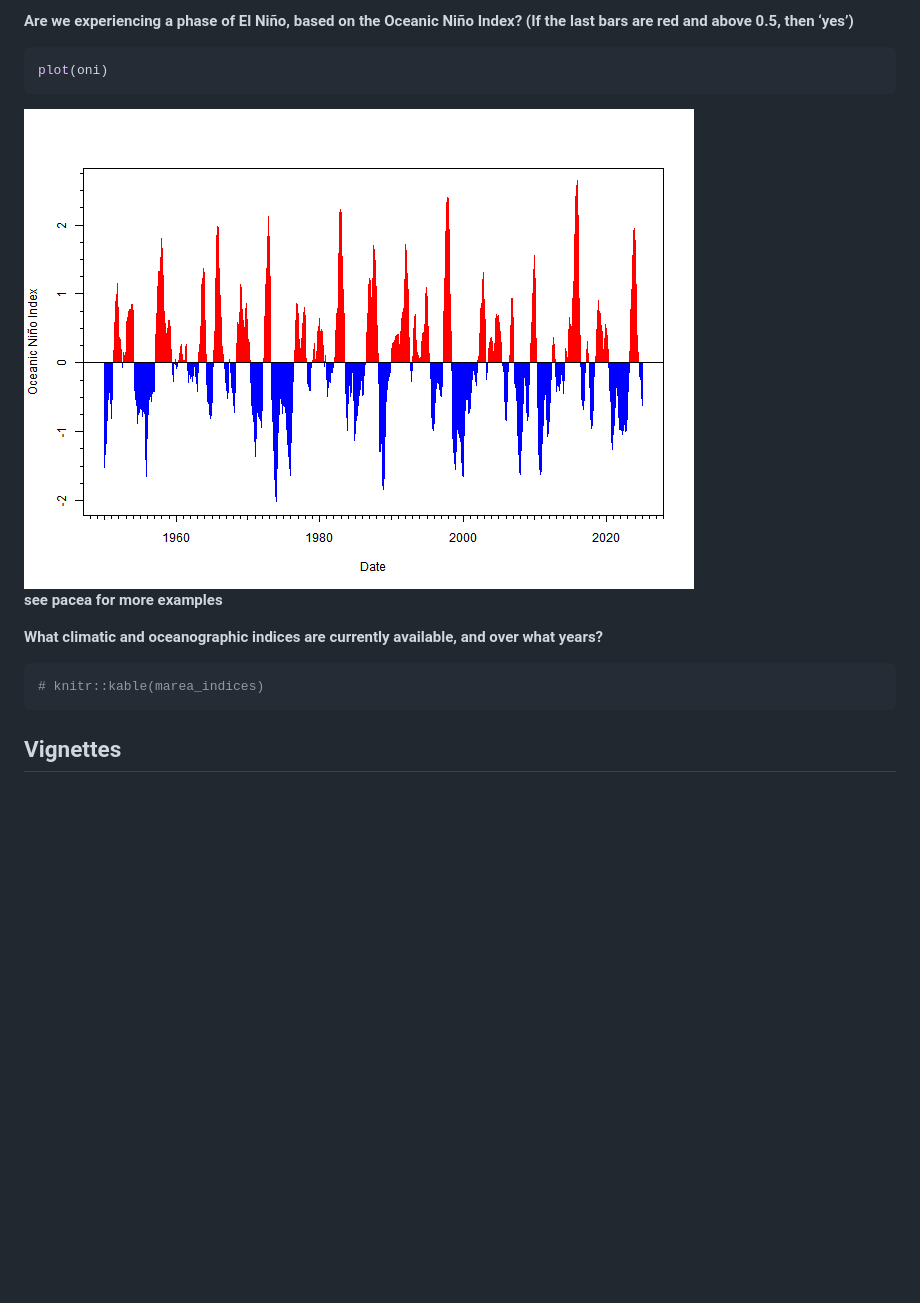
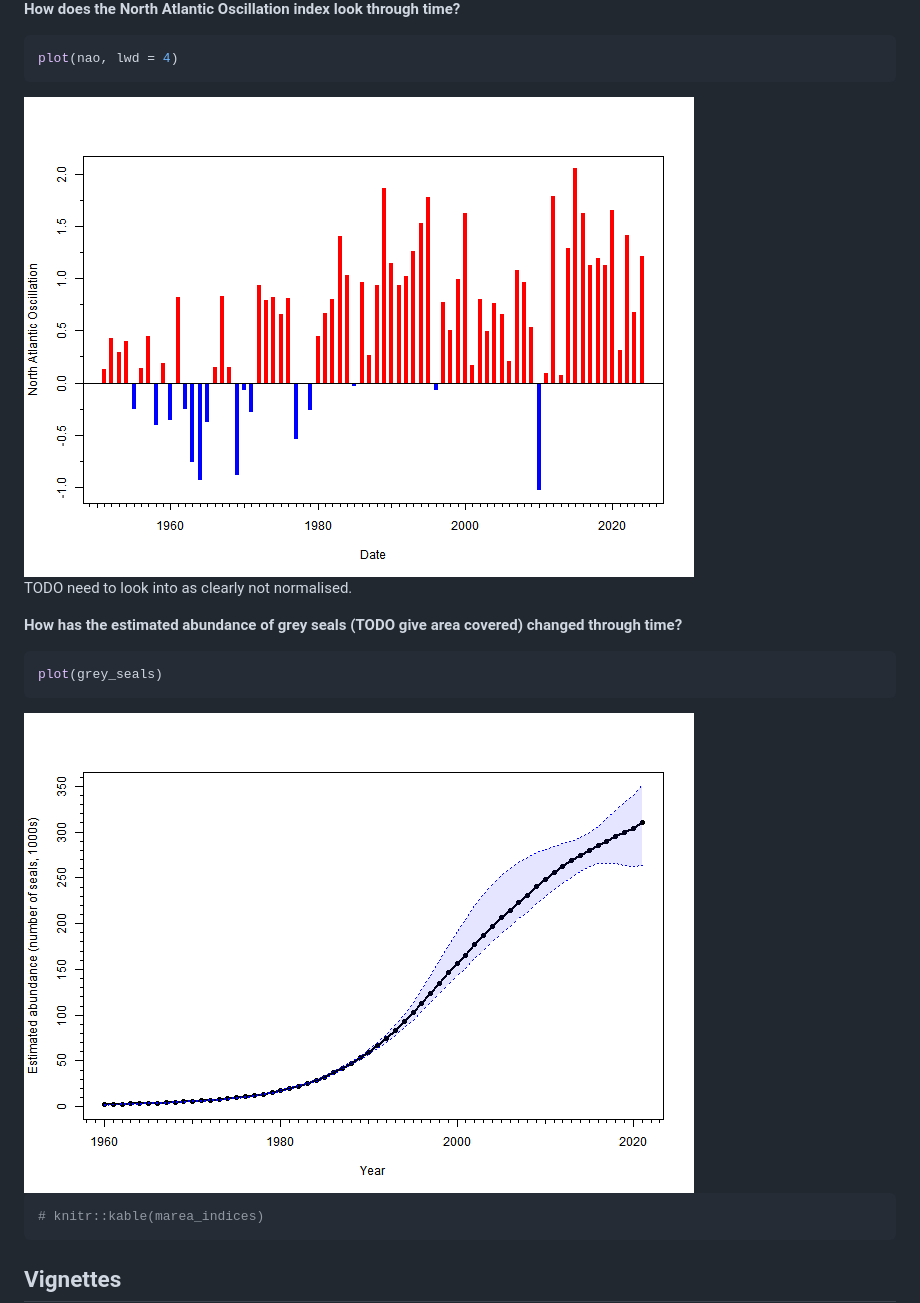
Before and after one commit to MarEcosystemApproaches/marea, a Markdown page: README.md, the part around one of its changes. GitHub-like rendering; pictures changed too: man/figures/README-grey-seals.png (added), man/figures/README-nao.png (added), man/figures/README-oni.png (deleted); blank space fills up the shorter version.

Commit message:
Update README with temp, seals, and NAO plot, bit of text, and an under-development badge.

````diff
--- a/README.md
+++ b/README.md
@@ -60,17 +79,25 @@ plot(buoy_sst)    # Buoy C46205 is plotted by default
 
-**Are we experiencing a phase of El Niño, based on the Oceanic Niño
-Index? (If the last bars are red and above 0.5, then ‘yes’)**
+**How does the North Atlantic Oscillation index look through time?**
 
 ``` r
-plot(oni)
+plot(nao, lwd = 4)
 ```
 
-<img src="man/figures/README-oni.png" style="width:80.0%" />
+<img src="man/figures/README-nao.png" style="width:80.0%" />
 
-**see pacea for more examples**
+TODO need to look into as clearly not normalised.
 
-**What climatic and oceanographic indices are currently available, and
-over what years?**
+**How has the estimated abundance of grey seals (TODO give area covered)
+changed through time?**
+
+``` r
+plot(grey_seals)
+```
+
+<img src="man/figures/README-grey-seals.png" style="width:80.0%" />
+
+<!-- **What climatic and oceanographic indices are currently available, and over what
+years?** Add in once have more -->
 
 ``` r
 # knitr::kable(marea_indices)
````
Also changed, not shown: other parts of README.md (+37 -17 lines), man/figures/README-glorys-temp.png (added), 1 other file.
